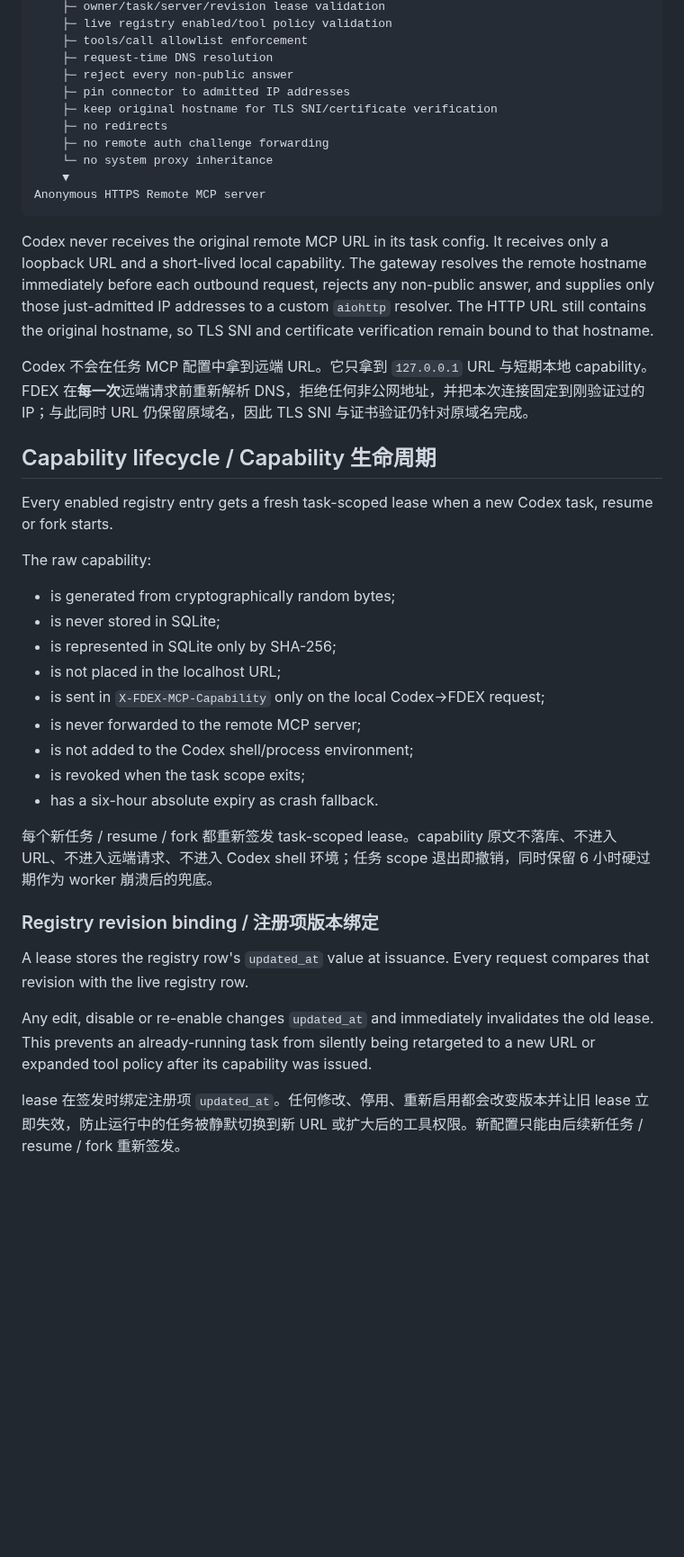
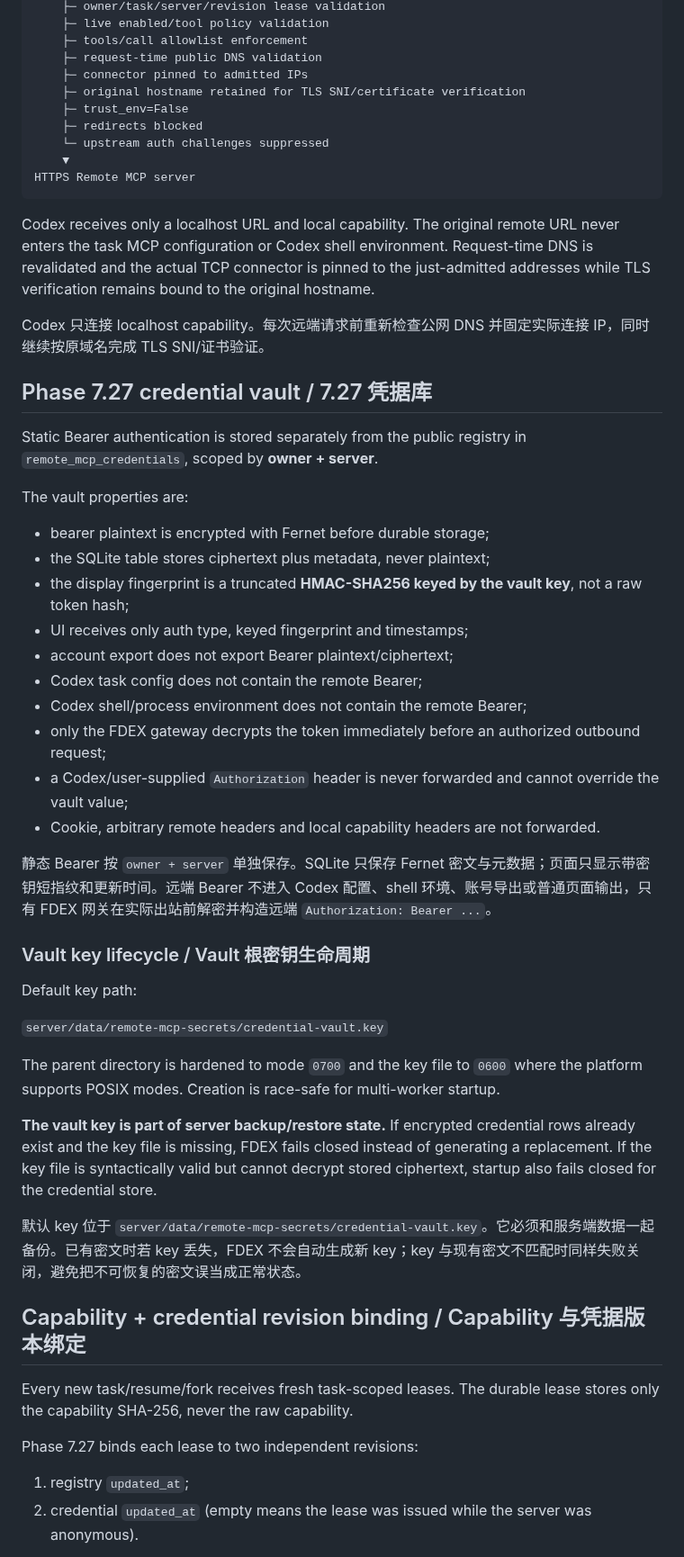
Before and after one commit to b8vipvip/fdex, a Markdown page: docs/CODEX_REMOTE_MCP.md, the part around one of its changes. Shown at 90% size. Rendered like a GitHub page; blank space fills up the shorter version.

Commit message:
Phase 7.27: document FDEX-held Remote MCP Bearer vault

````diff
--- a/docs/CODEX_REMOTE_MCP.md
+++ b/docs/CODEX_REMOTE_MCP.md
@@ -65,43 +54,57 @@ FDEX localhost MCP gateway
     ├─ owner/task/server/revision lease validation
-    ├─ live registry enabled/tool policy validation
+    ├─ live enabled/tool policy validation
     ├─ tools/call allowlist enforcement
-    ├─ request-time DNS resolution
-    ├─ reject every non-public answer
-    ├─ pin connector to admitted IP addresses
-    ├─ keep original hostname for TLS SNI/certificate verification
-    ├─ no redirects
-    ├─ no remote auth challenge forwarding
-    └─ no system proxy inheritance
+    ├─ request-time public DNS validation
+    ├─ connector pinned to admitted IPs
+    ├─ original hostname retained for TLS SNI/certificate verification
+    ├─ trust_env=False
+    ├─ redirects blocked
+    └─ upstream auth challenges suppressed
     ▼
-Anonymous HTTPS Remote MCP server
+HTTPS Remote MCP server
 ```
 
-Codex never receives the original remote MCP URL in its task config. It receives only a loopback URL and a short-lived local capability. The gateway resolves the remote hostname immediately before each outbound request, rejects any non-public answer, and supplies only those just-admitted IP addresses to a custom `aiohttp` resolver. The HTTP URL still contains the original hostname, so TLS SNI and certificate verification remain bound to that hostname.
+Codex receives only a localhost URL and local capability. The original remote URL never enters the task MCP configuration or Codex shell environment. Request-time DNS is revalidated and the actual TCP connector is pinned to the just-admitted addresses while TLS verification remains bound to the original hostname.
 
-Codex 不会在任务 MCP 配置中拿到远端 URL。它只拿到 `127.0.0.1` URL 与短期本地 capability。FDEX 在**每一次**远端请求前重新解析 DNS，拒绝任何非公网地址，并把本次连接固定到刚验证过的 IP；与此同时 URL 仍保留原域名，因此 TLS SNI 与证书验证仍针对原域名完成。
+Codex 只连接 localhost capability。每次远端请求前重新检查公网 DNS 并固定实际连接 IP，同时继续按原域名完成 TLS SNI/证书验证。
 
-## Capability lifecycle / Capability 生命周期
+## Phase 7.27 credential vault / 7.27 凭据库
 
-Every enabled registry entry gets a fresh task-scoped lease when a new Codex task, resume or fork starts.
+Static Bearer authentication is stored separately from the public registry in `remote_mcp_credentials`, scoped by **owner + server**.
 
-The raw capability:
+The vault properties are:
 
-- is generated from cryptographically random bytes;
-- is never stored in SQLite;
-- is represented in SQLite only by SHA-256;
-- is not placed in the localhost URL;
-- is sent in `X-FDEX-MCP-Capability` only on the local Codex→FDEX request;
-- is never forwarded to the remote MCP server;
-- is not added to the Codex shell/process environment;
-- is revoked when the task scope exits;
-- has a six-hour absolute expiry as crash fallback.
+- bearer plaintext is encrypted with Fernet before durable storage;
+- the SQLite table stores ciphertext plus metadata, never plaintext;
+- the display fingerprint is a truncated **HMAC-SHA256 keyed by the vault key**, not a raw token hash;
+- UI receives only auth type, keyed fingerprint and timestamps;
+- account export does not export Bearer plaintext/ciphertext;
+- Codex task config does not contain the remote Bearer;
+- Codex shell/process environment does not contain the remote Bearer;
+- only the FDEX gateway decrypts the token immediately before an authorized outbound request;
+- a Codex/user-supplied `Authorization` header is never forwarded and cannot override the vault value;
+- Cookie, arbitrary remote headers and local capability headers are not forwarded.
 
-每个新任务 / resume / fork 都重新签发 task-scoped lease。capability 原文不落库、不进入 URL、不进入远端请求、不进入 Codex shell 环境；任务 scope 退出即撤销，同时保留 6 小时硬过期作为 worker 崩溃后的兜底。
+静态 Bearer 按 `owner + server` 单独保存。SQLite 只保存 Fernet 密文与元数据；页面只显示带密钥短指纹和更新时间。远端 Bearer 不进入 Codex 配置、shell 环境、账号导出或普通页面输出，只有 FDEX 网关在实际出站前解密并构造远端 `Authorization: Bearer ...`。
 
-### Registry revision binding / 注册项版本绑定
+### Vault key lifecycle / Vault 根密钥生命周期
 
-A lease stores the registry row's `updated_at` value at issuance. Every request compares that revision with the live registry row.
+Default key path:
 
-Any edit, disable or re-enable changes `updated_at` and immediately invalidates the old lease. This prevents an already-running task from silently being retargeted to a new URL or expanded tool policy after its capability was issued.
+`server/data/remote-mcp-secrets/credential-vault.key`
 
-lease 在签发时绑定注册项 `updated_at`。任何修改、停用、重新启用都会改变版本并让旧 lease 立即失效，防止运行中的任务被静默切换到新 URL 或扩大后的工具权限。新配置只能由后续新任务 / resume / fork 重新签发。
+The parent directory is hardened to mode `0700` and the key file to `0600` where the platform supports POSIX modes. Creation is race-safe for multi-worker startup.
+
+**The vault key is part of server backup/restore state.** If encrypted credential rows already exist and the key file is missing, FDEX fails closed instead of generating a replacement. If the key file is syntactically valid but cannot decrypt stored ciphertext, startup also fails closed for the credential store.
+
+默认 key 位于 `server/data/remote-mcp-secrets/credential-vault.key`。它必须和服务端数据一起备份。已有密文时若 key 丢失，FDEX 不会自动生成新 key；key 与现有密文不匹配时同样失败关闭，避免把不可恢复的密文误当成正常状态。
+
+## Capability + credential revision binding / Capability 与凭据版本绑定
+
+Every new task/resume/fork receives fresh task-scoped leases. The durable lease stores only the capability SHA-256, never the raw capability.
+
+Phase 7.27 binds each lease to two independent revisions:
+
+1. registry `updated_at`;
+2. credential `updated_at` (empty means the lease was issued while the server was anonymous).
+
````
Also changed, not shown: other parts of docs/CODEX_REMOTE_MCP.md (+83 -96 lines).
